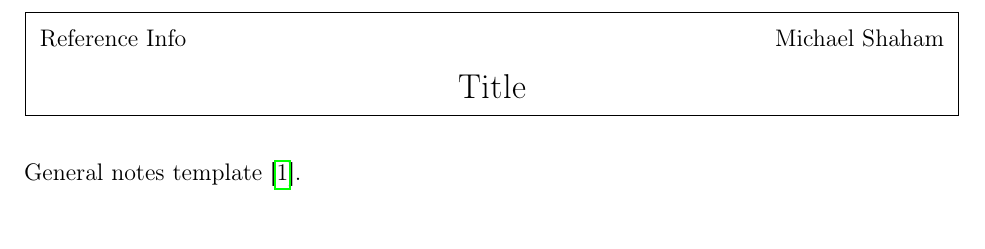
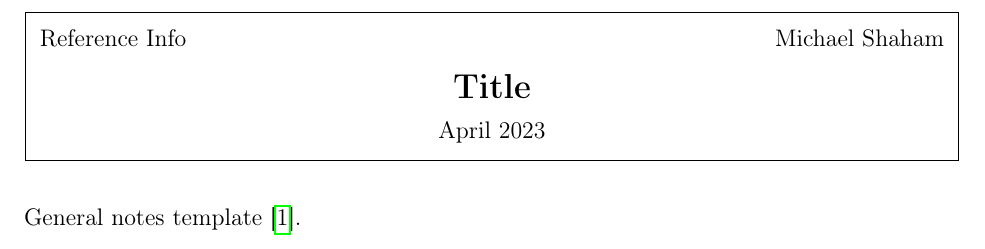
Before and after one commit to michael-shaham/LaTeX_templates, a LaTeX document (templates/notes_template.tex, which reads style.sty): part of page 1 of 2, cut so that both start at the same text. Compiled offline with pdfLaTeX.

Commit message:
update style and notes template

```diff
--- a/style.sty
+++ b/style.sty
@@ -332,7 +332,7 @@
     \vspace{2mm}
     \hbox to \headerwidth {{\TopLeftStr \hfill \TopRightStr} }
     \vspace{4mm}
-    \hbox to \headerwidth {{\Large \hfill \TitleStr \hfill}}
+    \hbox to \headerwidth {{\bf \Large \hfill \TitleStr \hfill}}
     \vspace{2mm}
     \hbox to \headerwidth {{\hfill \DateStr \hfill}}
     \vspace{2mm}
@@ -353,7 +353,7 @@
     \vspace{2mm}
     \hbox to \headerwidth {{\TopLeftStr \hfill \TopRightStr} }
     \vspace{4mm}
-    \hbox to \headerwidth {{\Large \hfill \TitleStr \hfill}}
+    \hbox to \headerwidth {{\bf \Large \hfill \TitleStr \hfill}}
     \vspace{2mm}
     \hbox to \headerwidth {{\it \BotLeftStr \hfill \BotRightStr}}
     \vspace{2mm}
@@ -372,7 +372,7 @@
     \vspace{2mm}
     \hbox to \headerwidth {{\TopLeftStr \hfill \TopRightStr}}
     \vspace{4mm}
-    \hbox to \headerwidth {{\Large \hfill \TitleStr \hfill}}
+    \hbox to \headerwidth {{\bf \Large \hfill \TitleStr \hfill}}
     \vspace{2mm}
     \hbox to \headerwidth {{\hfill \DateStr \hfill}}
     \vspace{2mm}
@@ -391,7 +391,7 @@
     \vspace{2mm}
     \hbox to \headerwidth {{\TopLeftStr \hfill \TopRightStr}}
     \vspace{4mm}
-    \hbox to \headerwidth {{\Large \hfill \TitleStr \hfill}}
+    \hbox to \headerwidth {{\bf \Large \hfill \TitleStr \hfill}}
     \vspace{2mm}
     }
   }
--- a/templates/notes_template.tex
+++ b/templates/notes_template.tex
@@ -8,7 +8,7 @@
 
 \begin{document}
 
-\MakeLessTitleTop
+\MakeLessTitleDateTop
 
 \noindent General notes template \cite{SW:57}.
 
```
